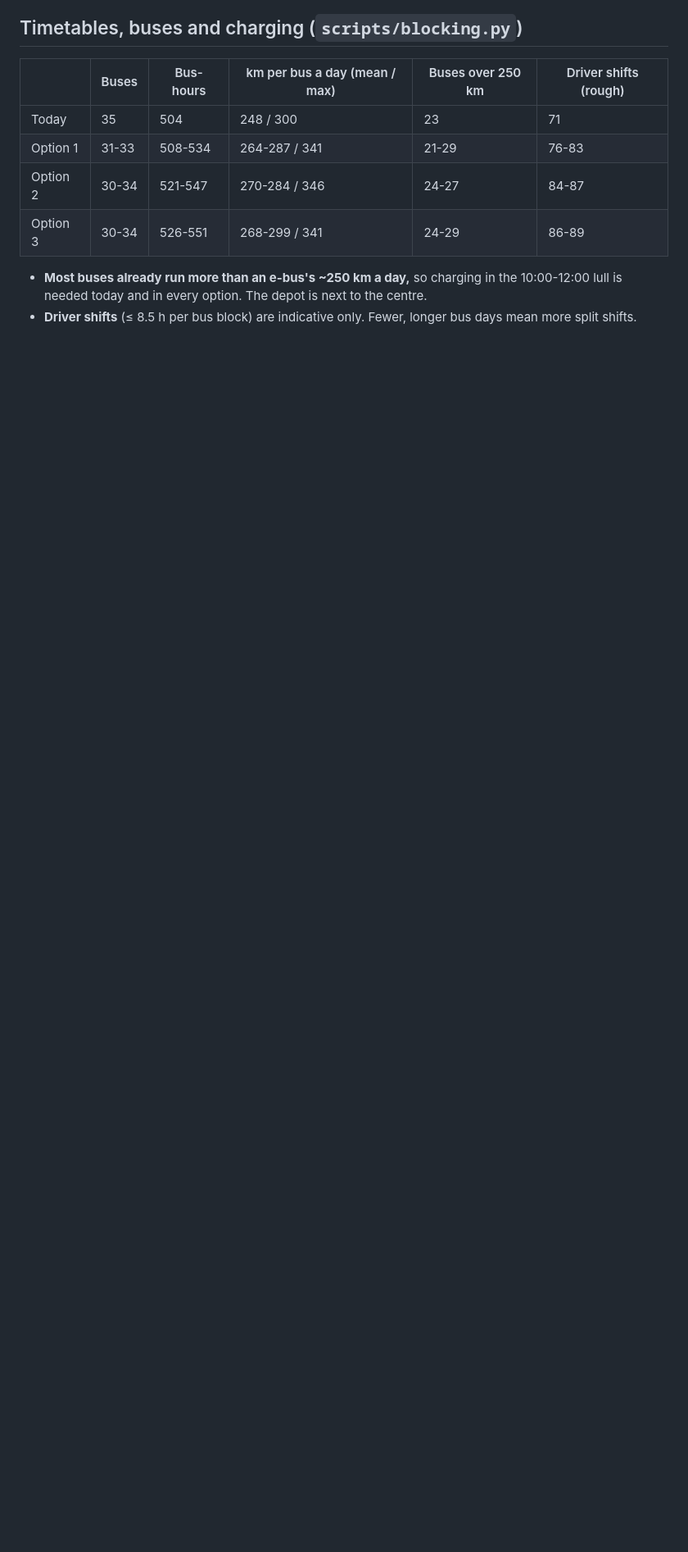
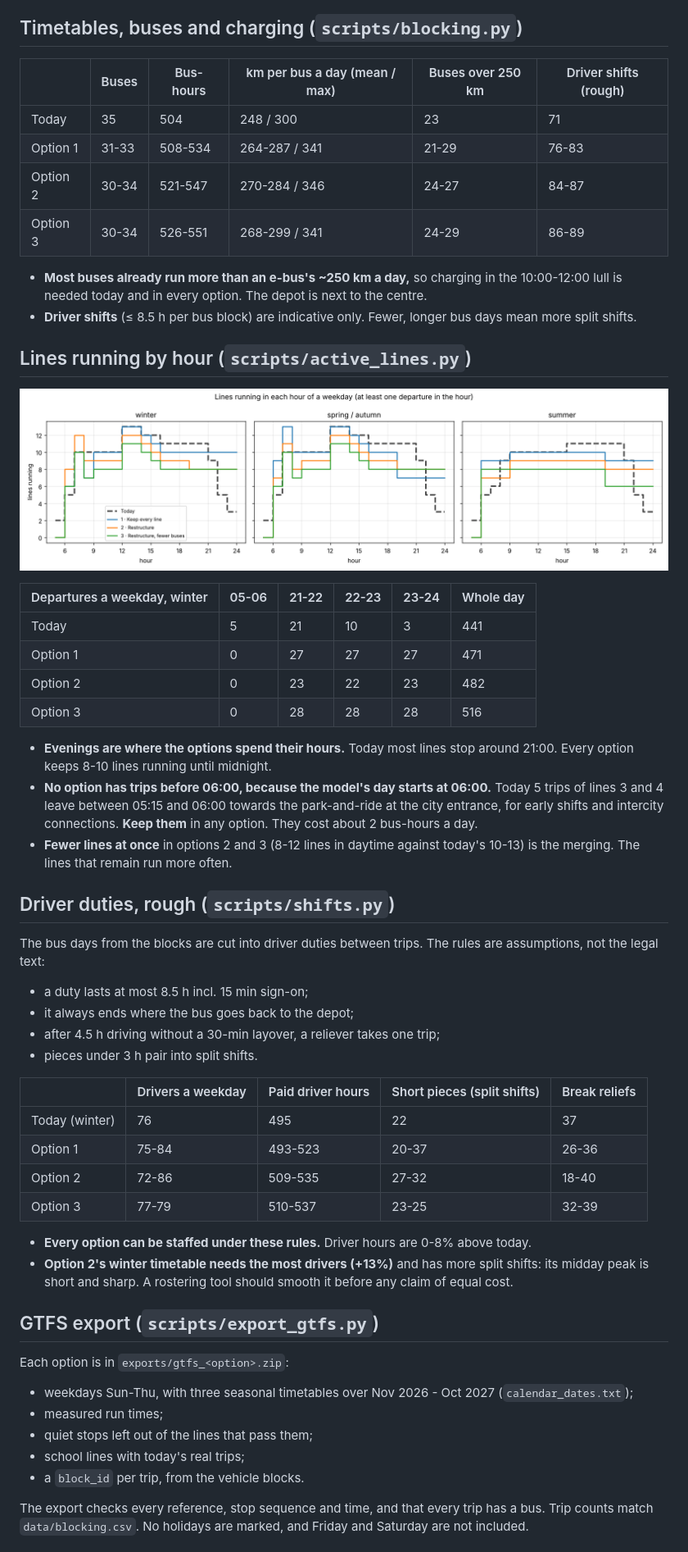
Before and after one commit to orenl833-tlv/eilat-bus-redesign, a Markdown page: REDESIGN.md, the part around one of its changes. Shown at 82% size. GitHub-like rendering; pictures changed too: figs/active_lines.png (added); blank space fills up the shorter version.

```diff
--- a/REDESIGN.md
+++ b/REDESIGN.md
@@ -150,3 +150,54 @@ Three options follow, from the most cautious to the most far-reaching. The inter
 - **Driver shifts** (≤ 8.5 h per bus block) are indicative only. Fewer, longer bus days mean more split
   shifts.
 
+## Lines running by hour (`scripts/active_lines.py`)
+
+![Lines running in each hour](figs/active_lines.png)
+
+| Departures a weekday, winter | 05-06 | 21-22 | 22-23 | 23-24 | Whole day |
+|---|---|---|---|---|---|
+| Today | 5 | 21 | 10 | 3 | 441 |
+| Option 1 | 0 | 27 | 27 | 27 | 471 |
+| Option 2 | 0 | 23 | 22 | 23 | 482 |
+| Option 3 | 0 | 28 | 28 | 28 | 516 |
+
+- **Evenings are where the options spend their hours.** Today most lines stop around 21:00. Every option
+  keeps 8-10 lines running until midnight.
+- **No option has trips before 06:00, because the model's day starts at 06:00.** Today 5 trips of lines 3
+  and 4 leave between 05:15 and 06:00 towards the park-and-ride at the city entrance, for early shifts and
+  intercity connections. **Keep them** in any option. They cost about 2 bus-hours a day.
+- **Fewer lines at once** in options 2 and 3 (8-12 lines in daytime against today's 10-13) is the merging. The lines that
+  remain run more often.
+
+## Driver duties, rough (`scripts/shifts.py`)
+
+The bus days from the blocks are cut into driver duties between trips. The rules are assumptions, not the
+legal text:
+- a duty lasts at most 8.5 h incl. 15 min sign-on;
+- it always ends where the bus goes back to the depot;
+- after 4.5 h driving without a 30-min layover, a reliever takes one trip;
+- pieces under 3 h pair into split shifts.
+
+| | Drivers a weekday | Paid driver hours | Short pieces (split shifts) | Break reliefs |
+|---|---|---|---|---|
+| Today (winter) | 76 | 495 | 22 | 37 |
+| Option 1 | 75-84 | 493-523 | 20-37 | 26-36 |
+| Option 2 | 72-86 | 509-535 | 27-32 | 18-40 |
+| Option 3 | 77-79 | 510-537 | 23-25 | 32-39 |
+
+- **Every option can be staffed under these rules.** Driver hours are 0-8% above today.
+- **Option 2's winter timetable needs the most drivers (+13%)** and has more split shifts: its midday peak
+  is short and sharp. A rostering tool should smooth it before any claim of equal cost.
+
+## GTFS export (`scripts/export_gtfs.py`)
+
+Each option is in `exports/gtfs_<option>.zip`:
+- weekdays Sun-Thu, with three seasonal timetables over Nov 2026 - Oct 2027 (`calendar_dates.txt`);
+- measured run times;
+- quiet stops left out of the lines that pass them;
+- school lines with today's real trips;
+- a `block_id` per trip, from the vehicle blocks.
+
+The export checks every reference, stop sequence and time, and that every trip has a bus. Trip counts
+match `data/blocking.csv`. No holidays are marked, and Friday and Saturday are not included.
+
```
Also changed, not shown: other parts of REDESIGN.md (+22 -1 lines), README.md (+3 -2 lines), SUMMARY_HE.md (added, +96 -0 lines), 15 other files.
